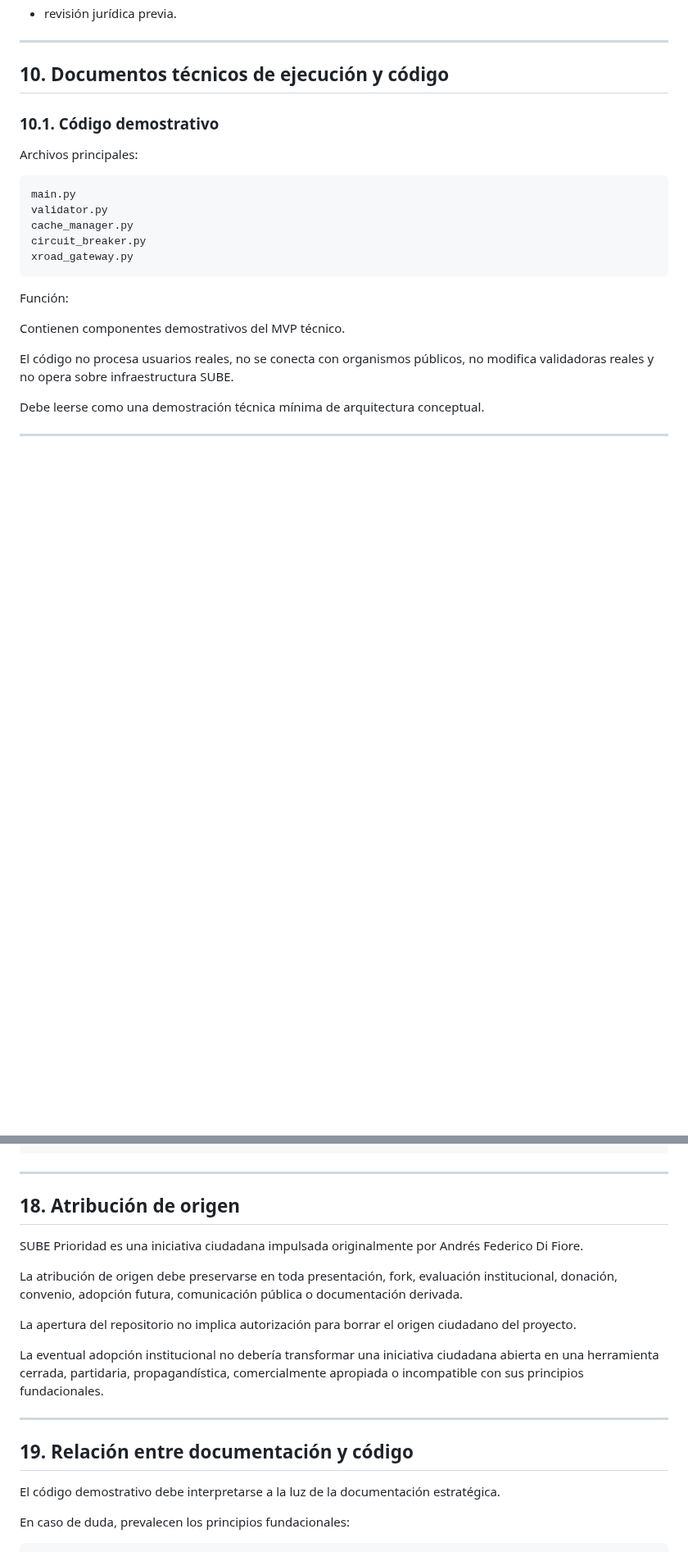
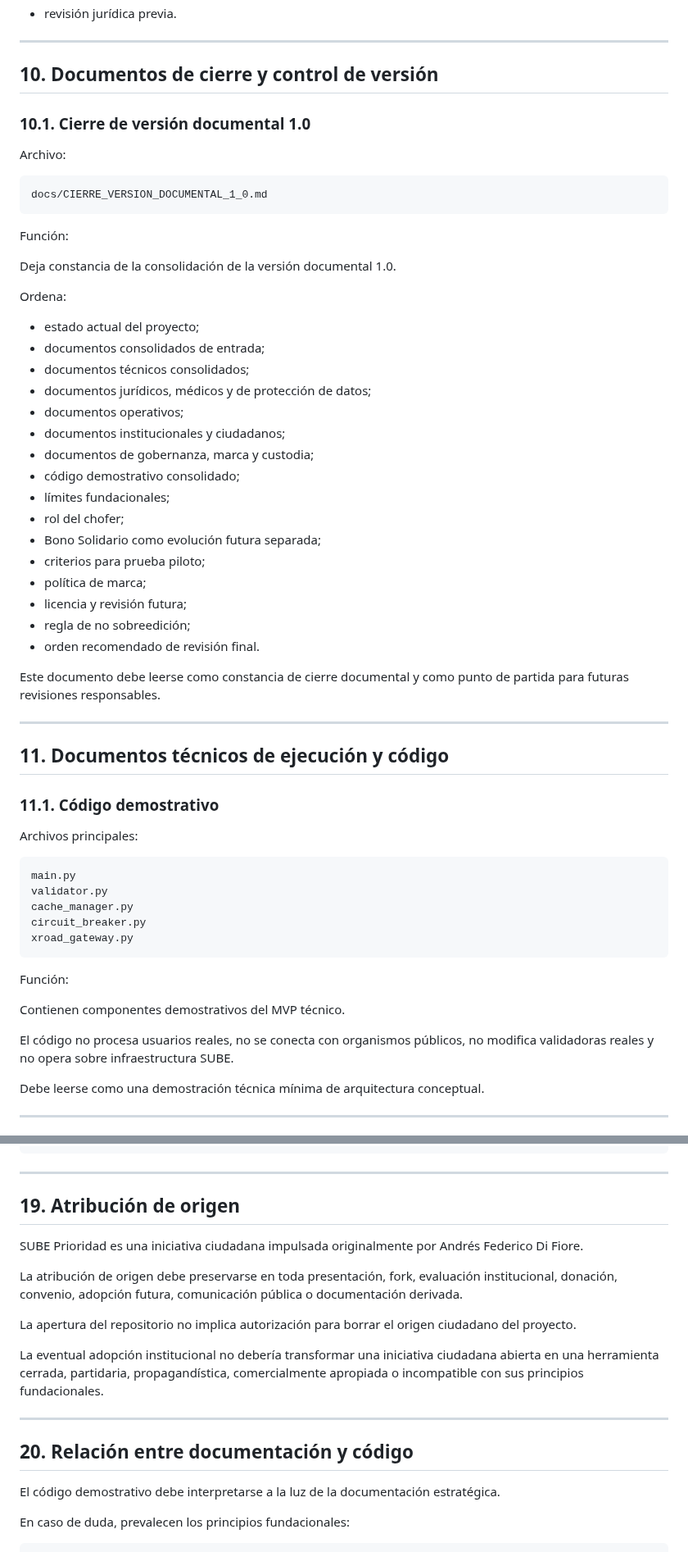
Before and after one commit to SUBEPRIORIDAD/sube-prioridad, a Markdown page: docs/INDICE_DOCUMENTAL.md, 2 parts joined by grey strips. Shown at 82% size. Rendered like a GitHub page; blank space fills up the shorter version.

````diff
--- a/docs/INDICE_DOCUMENTAL.md
+++ b/docs/INDICE_DOCUMENTAL.md
@@ -686,9 +706,46 @@ Ordena condiciones sobre:
 
 ---
 
-## 10. Documentos técnicos de ejecución y código
+## 10. Documentos de cierre y control de versión
 
-### 10.1. Código demostrativo
+### 10.1. Cierre de versión documental 1.0
+
+Archivo:
+
+```text
+docs/CIERRE_VERSION_DOCUMENTAL_1_0.md
+```
+
+Función:
+
+Deja constancia de la consolidación de la versión documental 1.0.
+
+Ordena:
+
+- estado actual del proyecto;
+- documentos consolidados de entrada;
+- documentos técnicos consolidados;
+- documentos jurídicos, médicos y de protección de datos;
+- documentos operativos;
+- documentos institucionales y ciudadanos;
+- documentos de gobernanza, marca y custodia;
+- código demostrativo consolidado;
+- límites fundacionales;
+- rol del chofer;
+- Bono Solidario como evolución futura separada;
+- criterios para prueba piloto;
+- política de marca;
+- licencia y revisión futura;
+- regla de no sobreedición;
+- orden recomendado de revisión final.
+
+Este documento debe leerse como constancia de cierre documental y como punto de partida para futuras revisiones responsables.
+
+---
+
+## 11. Documentos técnicos de ejecución y código
+
+### 11.1. Código demostrativo
 
 Archivos principales:
 
@@ -948,7 +1009,7 @@ implementación sólo mediante evaluación institucional competente
 
 ---
 
-## 18. Atribución de origen
+## 19. Atribución de origen
 
 SUBE Prioridad es una iniciativa ciudadana impulsada originalmente por Andrés Federico Di Fiore.
 
@@ -960,7 +1021,7 @@ La eventual adopción institucional no debería transformar una iniciativa ciuda
 
 ---
 
-## 19. Relación entre documentación y código
+## 20. Relación entre documentación y código
 
 El código demostrativo debe interpretarse a la luz de la documentación estratégica.
 
````
Also changed, not shown: other parts of docs/INDICE_DOCUMENTAL.md (+77 -27 lines).
